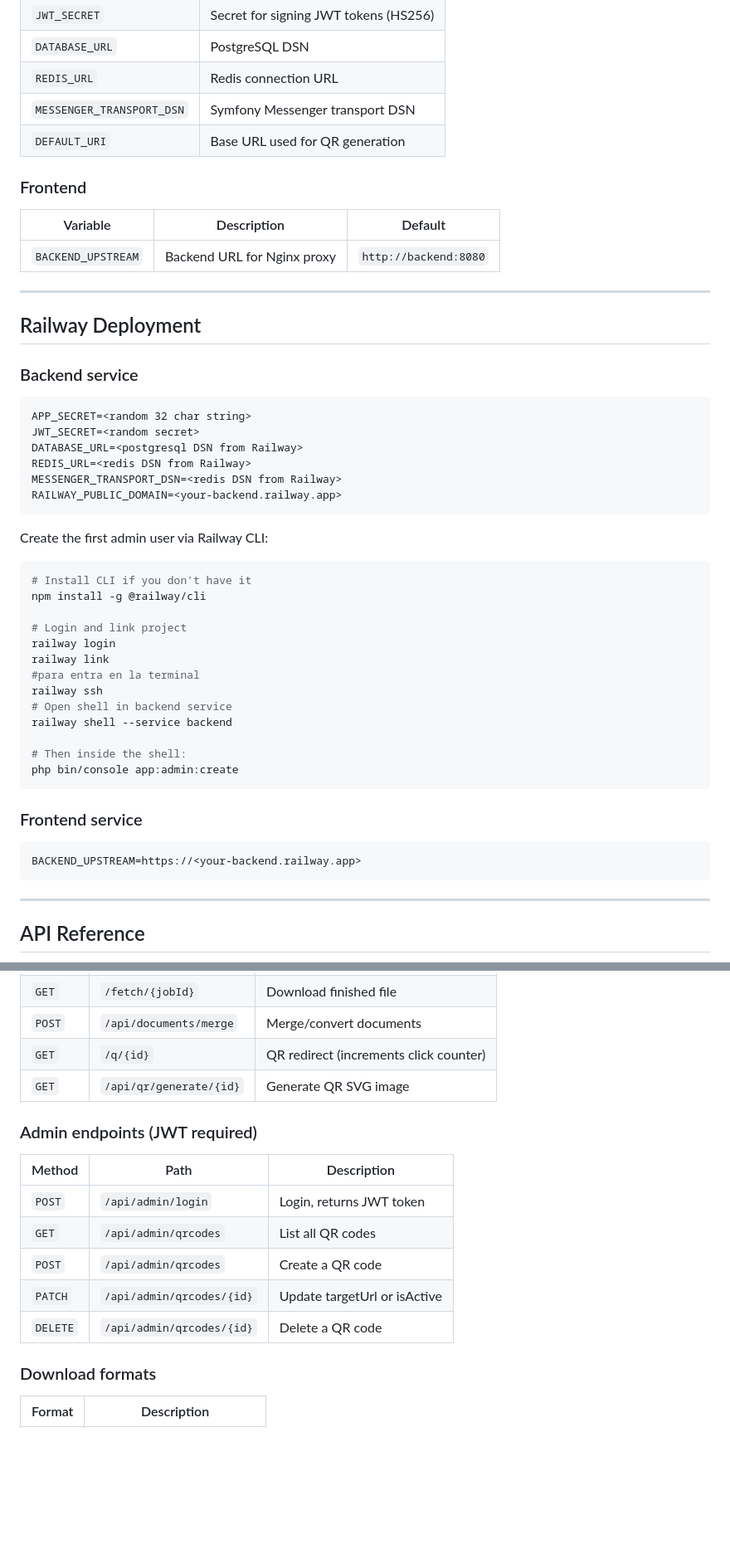
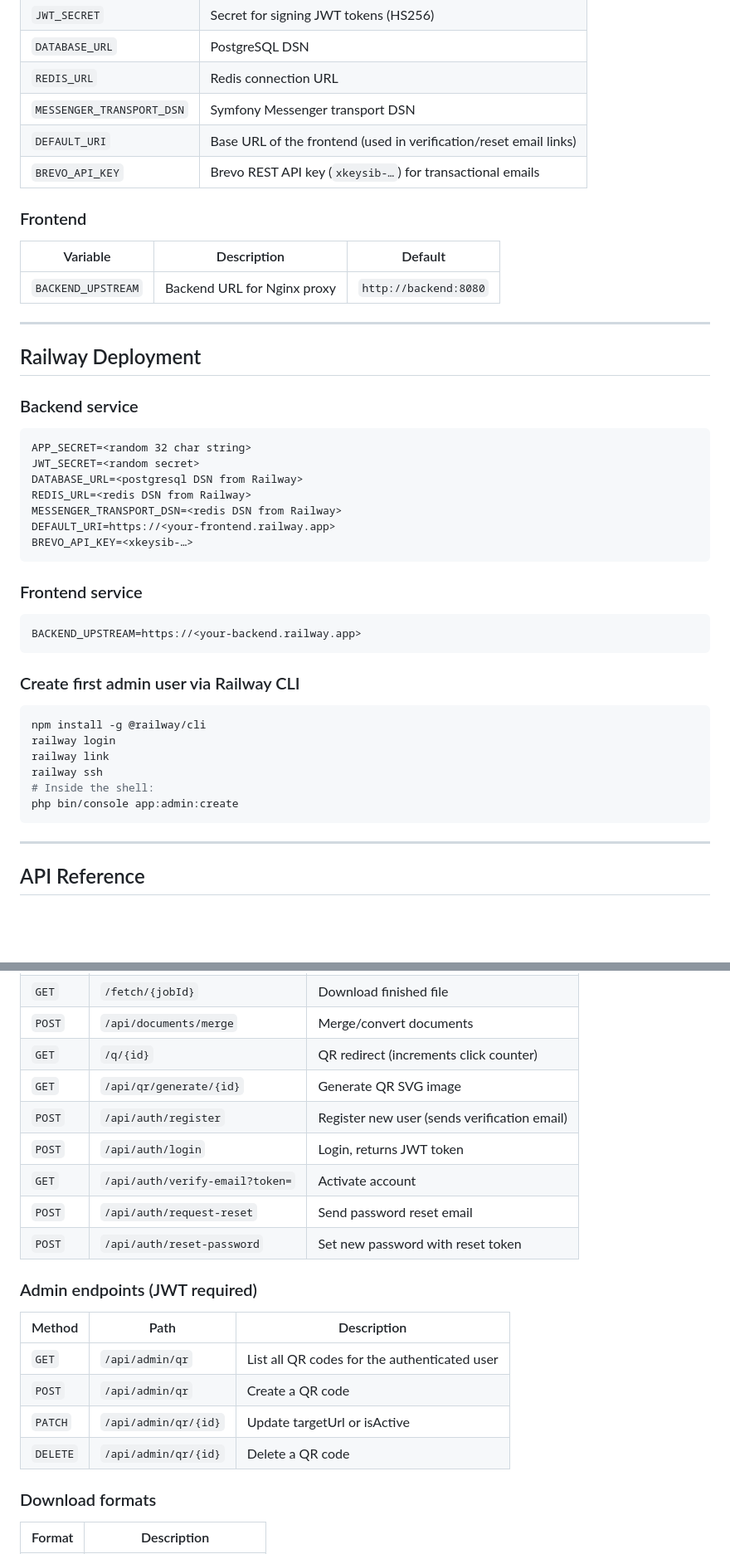
Before and after one commit to JuanPedroGIT/downloaderVideo, a Markdown page: README.md, 2 parts joined by grey strips. Shown at 83% size. GitHub-like rendering; blank space fills up the shorter version.

````diff
--- a/README.md
+++ b/README.md
@@ -152,7 +239,8 @@ make test-frontend     # Vitest frontend tests
 | `DATABASE_URL` | PostgreSQL DSN |
 | `REDIS_URL` | Redis connection URL |
 | `MESSENGER_TRANSPORT_DSN` | Symfony Messenger transport DSN |
-| `DEFAULT_URI` | Base URL used for QR generation |
+| `DEFAULT_URI` | Base URL of the frontend (used in verification/reset email links) |
+| `BREVO_API_KEY` | Brevo REST API key (`xkeysib-…`) for transactional emails |
 
 ### Frontend
 
@@ -165,35 +253,32 @@ make test-frontend     # Vitest frontend tests
 ## Railway Deployment
 
 ### Backend service
+
 ```
 APP_SECRET=<random 32 char string>
 JWT_SECRET=<random secret>
 DATABASE_URL=<postgresql DSN from Railway>
 REDIS_URL=<redis DSN from Railway>
 MESSENGER_TRANSPORT_DSN=<redis DSN from Railway>
-RAILWAY_PUBLIC_DOMAIN=<your-backend.railway.app>
-```
-
-Create the first admin user via Railway CLI:
-```bash
-# Install CLI if you don't have it
-npm install -g @railway/cli
-
-# Login and link project
-railway login
-railway link
-#para entra en la terminal
-railway ssh
-# Open shell in backend service
-railway shell --service backend
-
-# Then inside the shell:
-php bin/console app:admin:create
+DEFAULT_URI=https://<your-frontend.railway.app>
+BREVO_API_KEY=<xkeysib-…>
 ```
 
 ### Frontend service
+
 ```
 BACKEND_UPSTREAM=https://<your-backend.railway.app>
+```
+
+### Create first admin user via Railway CLI
+
+```bash
+npm install -g @railway/cli
+railway login
+railway link
+railway ssh
+# Inside the shell:
+php bin/console app:admin:create
 ```
 
 ---
@@ -211,16 +296,20 @@ BACKEND_UPSTREAM=https://<your-backend.railway.app>
 | `POST` | `/api/documents/merge` | Merge/convert documents |
 | `GET` | `/q/{id}` | QR redirect (increments click counter) |
 | `GET` | `/api/qr/generate/{id}` | Generate QR SVG image |
+| `POST` | `/api/auth/register` | Register new user (sends verification email) |
+| `POST` | `/api/auth/login` | Login, returns JWT token |
+| `GET` | `/api/auth/verify-email?token=` | Activate account |
+| `POST` | `/api/auth/request-reset` | Send password reset email |
+| `POST` | `/api/auth/reset-password` | Set new password with reset token |
 
 ### Admin endpoints (JWT required)
 
 | Method | Path | Description |
 |---|---|---|
-| `POST` | `/api/admin/login` | Login, returns JWT token |
-| `GET` | `/api/admin/qrcodes` | List all QR codes |
-| `POST` | `/api/admin/qrcodes` | Create a QR code |
-| `PATCH` | `/api/admin/qrcodes/{id}` | Update targetUrl or isActive |
-| `DELETE` | `/api/admin/qrcodes/{id}` | Delete a QR code |
+| `GET` | `/api/admin/qr` | List all QR codes for the authenticated user |
+| `POST` | `/api/admin/qr` | Create a QR code |
+| `PATCH` | `/api/admin/qr/{id}` | Update targetUrl or isActive |
+| `DELETE` | `/api/admin/qr/{id}` | Delete a QR code |
 
 ### Download formats
 
````
Also changed, not shown: other parts of README.md (+123 -33 lines).
